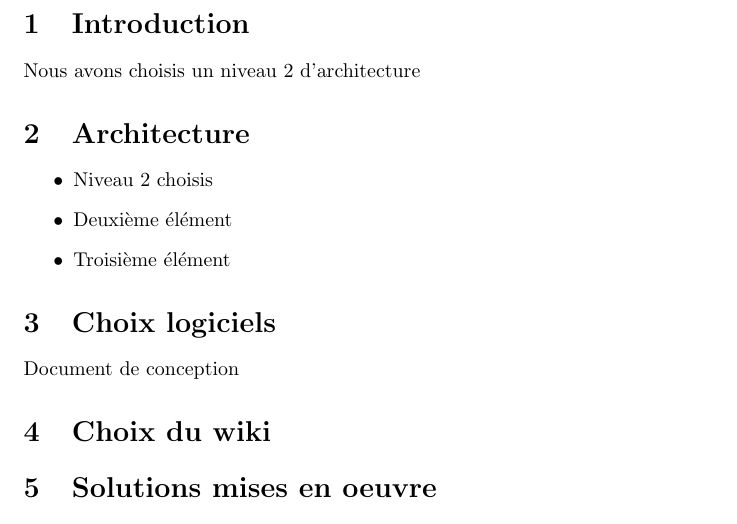
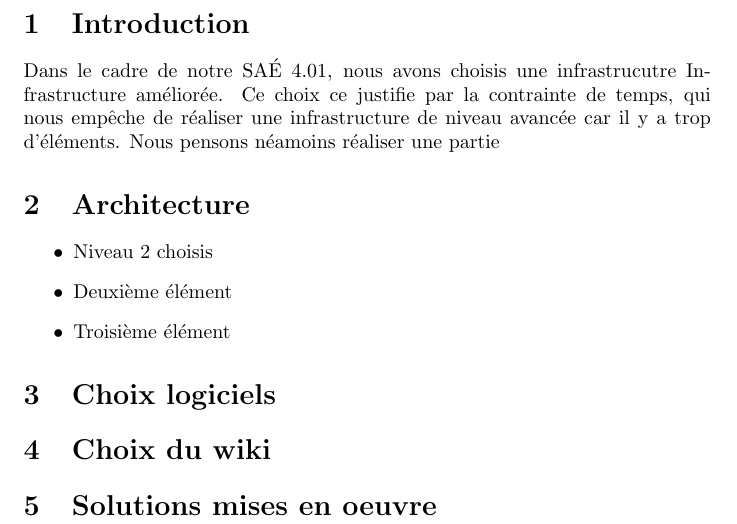
Before and after one commit to TiPe-30/SAE4.01-B, a LaTeX document (Livrable-1/Livrable1.tex, which reads Livrable-1/Introduction/introduction.tex): part of page 3 of 3, cut so that both start at the same text. Compiled offline with pdfLaTeX.

Commit message:
rebuild 	modified:   Livrable-1/Introduction/introduction.fdb_latexmk 	modified:   Livrable-1/Introduction/introduction.fls 	modified:   Livrable-1/Introduction/introduction.log 	modified:   Livrable-1/Introduction/introduction.pdf 	modified:   Livrable-1/Introduction/introduction.synctex.gz 	modified:   Livrable-1/Introduction/introduction.tex 	modified:   Livrable-1/Livrable1.fdb_latexmk 	modified:   Livrable-1/Livrable1.log 	modified:   Livrable-1/Livrable1.pdf 	modified:   Livrable-1/Livrable1.synctex.gz 	modified:   Livrable-1/Livrable1.tex 	modified:   commandeLatex.txt

```diff
--- a/Livrable-1/Introduction/introduction.tex
+++ b/Livrable-1/Introduction/introduction.tex
@@ -2,6 +2,8 @@
 
 \begin{document}
 
-Nous avons choisis un niveau 2 d'architecture
+Dans le cadre de notre SAÉ 4.01, nous avons choisis une infrastrucutre Infrastructure améliorée.
+Ce choix ce justifie par la contrainte de temps, qui nous empêche de réaliser une infrastructure de
+niveau avancée car il y a trop d'éléments. Nous pensons néamoins réaliser une partie
 
 \end{document}
--- a/Livrable-1/Livrable1.tex
+++ b/Livrable-1/Livrable1.tex
@@ -53,8 +53,6 @@
 \section{Choix logiciels}
 
 
-\title{Document de conception}
-
 \section{Choix du wiki}
 
 
```
Also changed, not shown: commandeLatex.txt (+7 -0 lines), Livrable-1/Introduction/introduction.pdf, Livrable-1/Livrable1.pdf, 7 other files.
